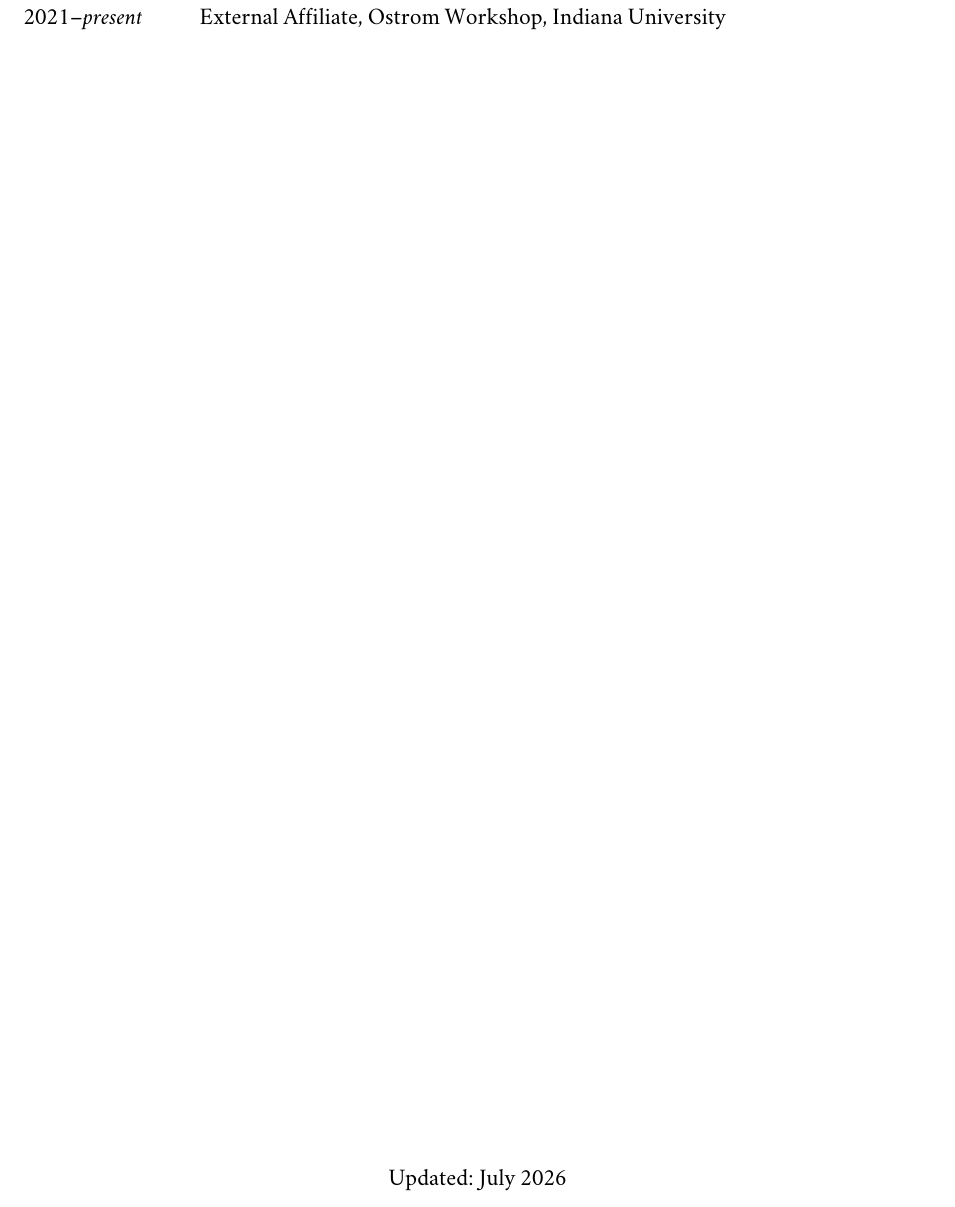
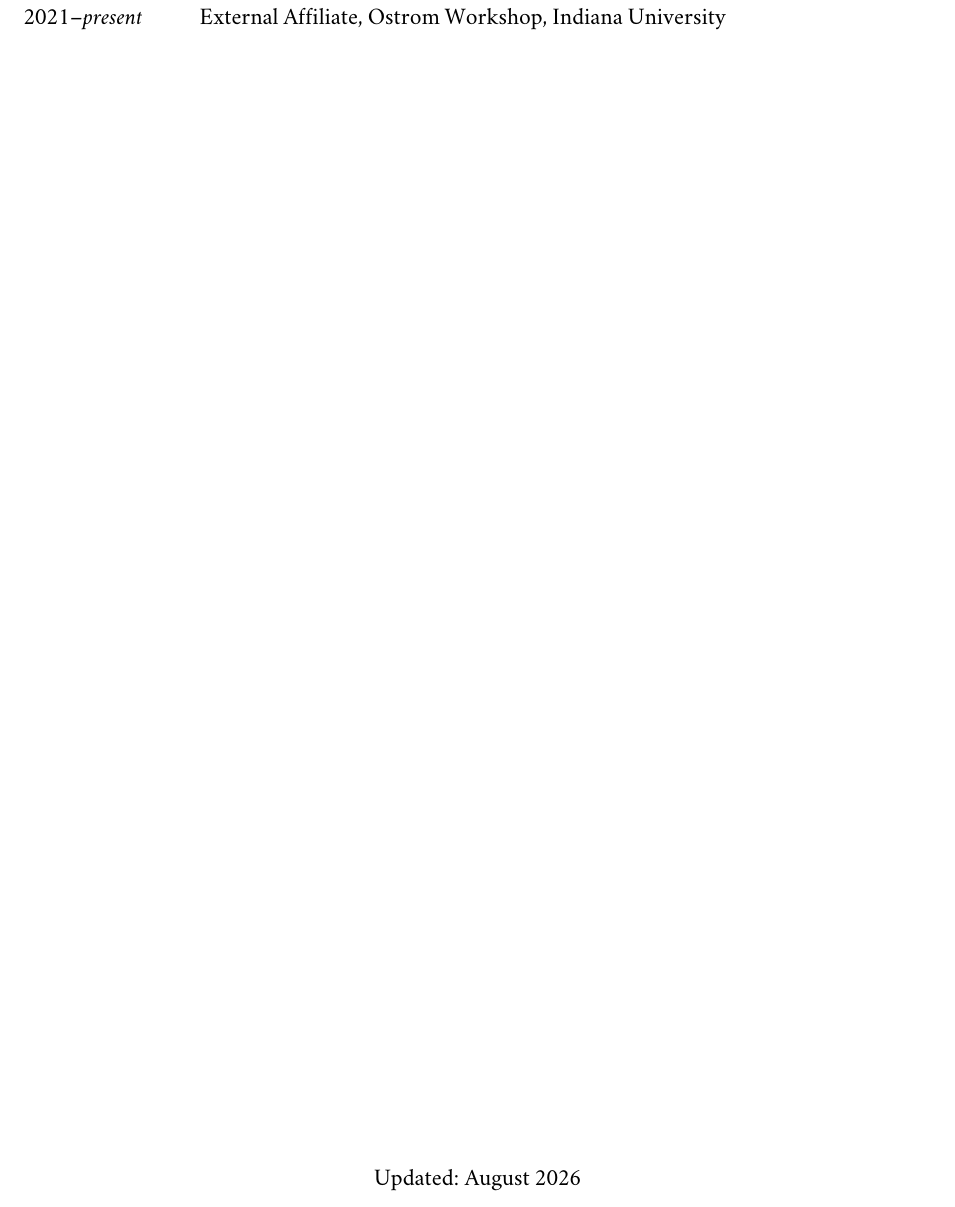
Before and after one commit to veeshanr/veeshanr.github.io, a LaTeX CV (cv-source/CV.tex): part of page 9 of 9, cut so that both start at the same text. Compiled offline with pdfLaTeX.

Commit message:
Update CV date stamp to August 2026

```diff
--- a/cv-source/CV.tex
+++ b/cv-source/CV.tex
@@ -705,7 +705,7 @@ Mary Mena Boateng  (M.S., AAE; 2021-2022);
         %\vspace{6em}
         \vfill
         %Updated: \monthyeardate\today
-        Updated: July 2026
+        Updated: August 2026
     \end{center}
 
 
```
Also changed, not shown: files/CV.pdf.
